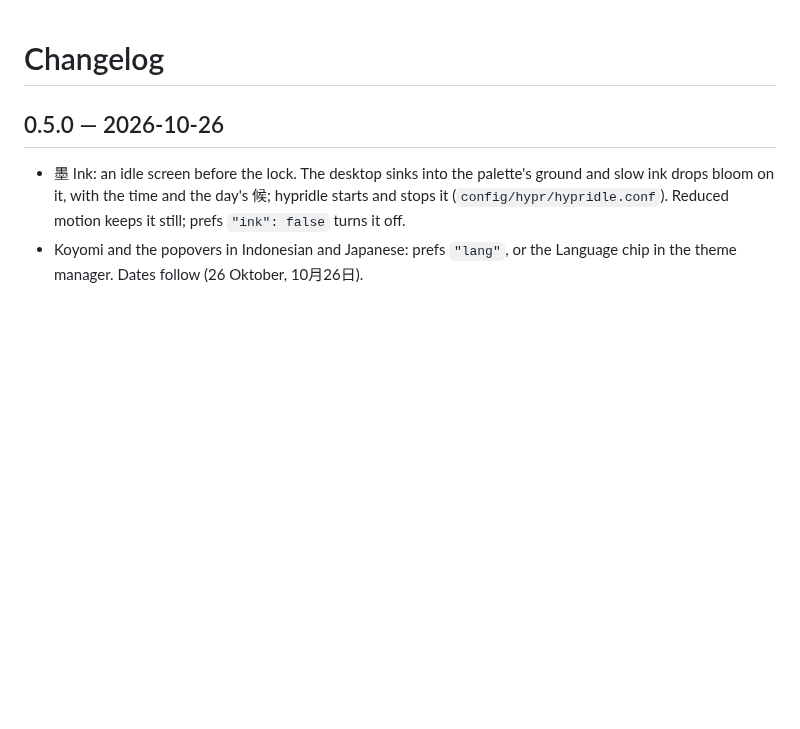
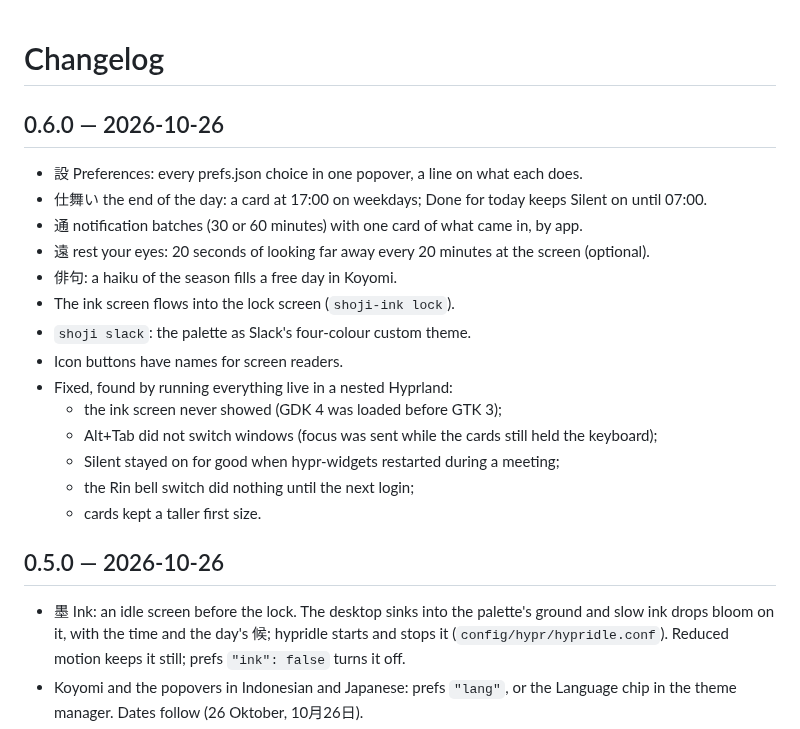
Before and after one commit to andriar/shoji, a Markdown page: CHANGELOG.md, the part around the change. GitHub-like rendering; blank space fills up the shorter version.

```diff
--- a/CHANGELOG.md
+++ b/CHANGELOG.md
@@ -1,4 +1,21 @@
 # Changelog
+
+## 0.6.0 — 2026-10-26
+
+- 設 Preferences: every prefs.json choice in one popover, a line on what each does.
+- 仕舞い the end of the day: a card at 17:00 on weekdays; Done for today keeps Silent on until 07:00.
+- 通 notification batches (30 or 60 minutes) with one card of what came in, by app.
+- 遠 rest your eyes: 20 seconds of looking far away every 20 minutes at the screen (optional).
+- 俳句: a haiku of the season fills a free day in Koyomi.
+- The ink screen flows into the lock screen (`shoji-ink lock`).
+- `shoji slack`: the palette as Slack's four-colour custom theme.
+- Icon buttons have names for screen readers.
+- Fixed, found by running everything live in a nested Hyprland:
+  - the ink screen never showed (GDK 4 was loaded before GTK 3);
+  - Alt+Tab did not switch windows (focus was sent while the cards still held the keyboard);
+  - Silent stayed on for good when hypr-widgets restarted during a meeting;
+  - the Rin bell switch did nothing until the next login;
+  - cards kept a taller first size.
 
 ## 0.5.0 — 2026-10-26
 
```
Also changed, not shown: README.md (+23 -6 lines), docs/screenshots/ink.gif (added), 3 other files.
